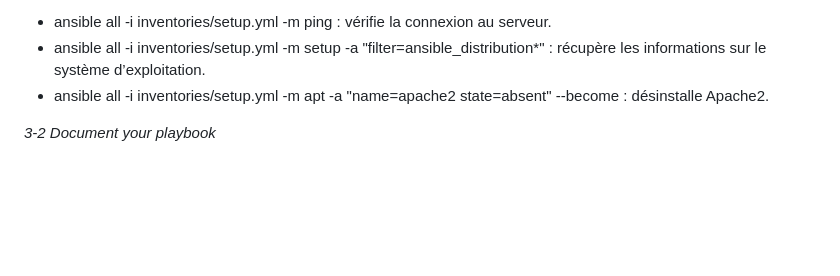
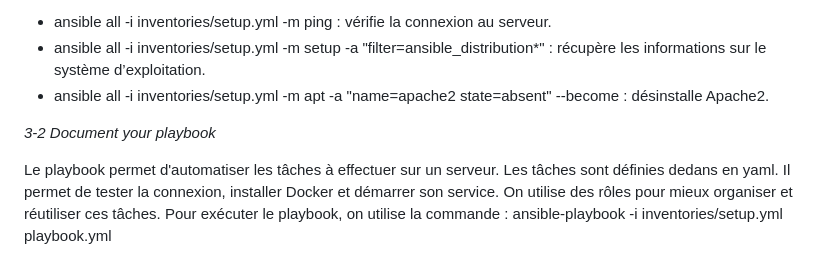
Before and after one commit to ValentineH5/TP_DevOps, a Markdown page: README.md, the part around the change. GitHub-like rendering; blank space fills up the shorter version.

Commit message:
maj README.md

```diff
--- a/README.md
+++ b/README.md
@@ -69,3 +69,7 @@ Les commandes principales sont :
 - ansible all -i inventories/setup.yml -m apt -a "name=apache2 state=absent" --become : désinstalle Apache2.
 
 *3-2 Document your playbook*
+
+Le playbook permet d'automatiser les tâches à effectuer sur un serveur. Les tâches sont définies dedans en yaml.
+Il permet de tester la connexion, installer Docker et démarrer son service. On utilise des rôles pour mieux organiser et réutiliser ces tâches.
+Pour exécuter le playbook, on utilise la commande : ansible-playbook -i inventories/setup.yml playbook.yml
```
